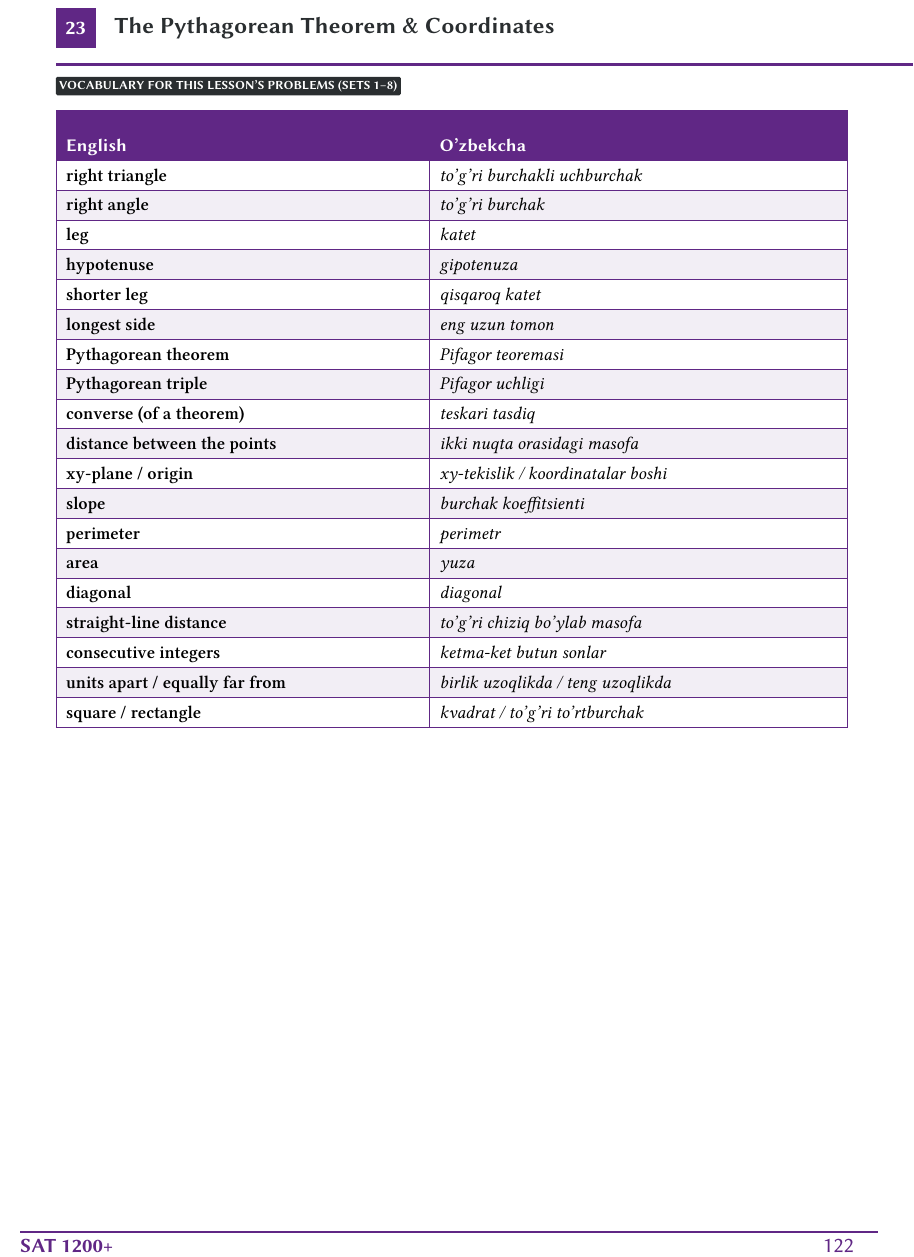
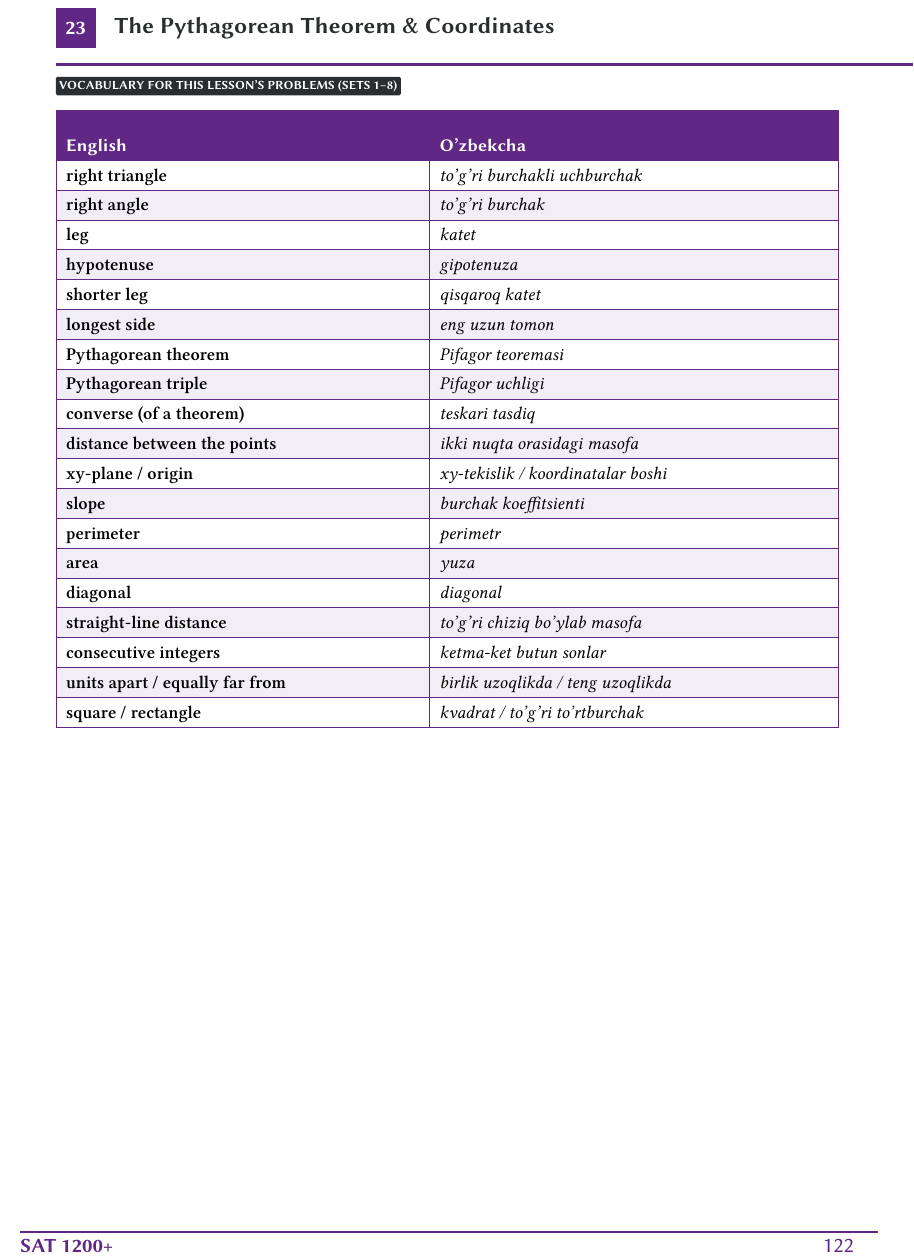
Before and after one commit to forvonworks/SAT1200, a LaTeX document (book2/lesson-23-pythagorean-theorem-coordinate-applications/vocab-page.tex): part of the page, cut so that both start at the same text. Compiled offline with XeLaTeX.

Commit message:
lesson-23-pythagorean-theorem-coordinate-applications: vocab table narrowed 2 mm so it clears the 3 pt overfull limit
Co-Authored-By: Claude Haiku 5.5 <noreply@anthropic.com>
Claude-Session: https://claude.ai/code/session_01V1ZHRiA6AWquB6FLeUjbXo

```diff
--- a/book2/lesson-23-pythagorean-theorem-coordinate-applications/vocab-page.tex
+++ b/book2/lesson-23-pythagorean-theorem-coordinate-applications/vocab-page.tex
@@ -70,7 +70,7 @@
 \renewcommand{\arraystretch}{1.37}
 \begin{textblock*}{178mm}(16mm,33mm)
 {\fontsize{11.5}{13.5}\selectfont
-\begin{tabular}{|p{80mm}|p{90mm}|}
+\begin{tabular}{|p{80mm}|p{88mm}|}
 \hline
 \rowcolor{accent}
 {\color{white}\sffamily\bfseries English} & {\color{white}\sffamily\bfseries O'zbekcha} \\ \hline
```
Also changed, not shown: book2/lesson-23-pythagorean-theorem-coordinate-applications/vocab-page.pdf.
